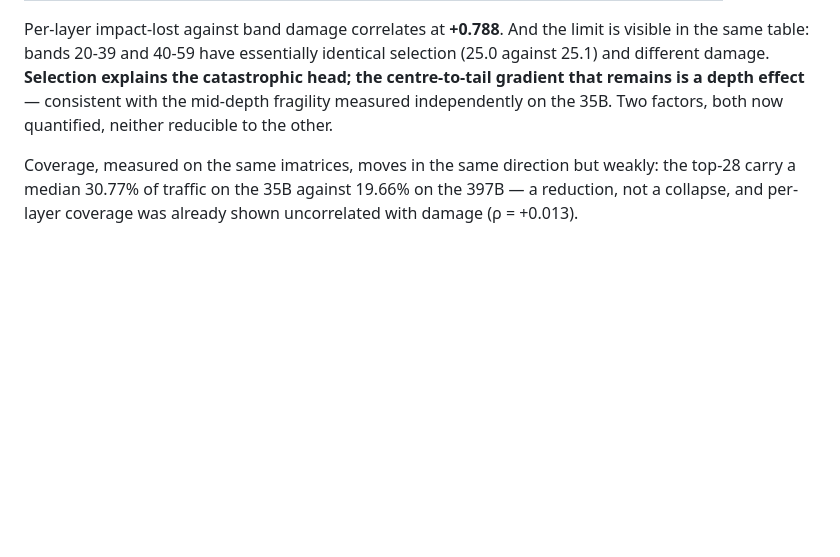
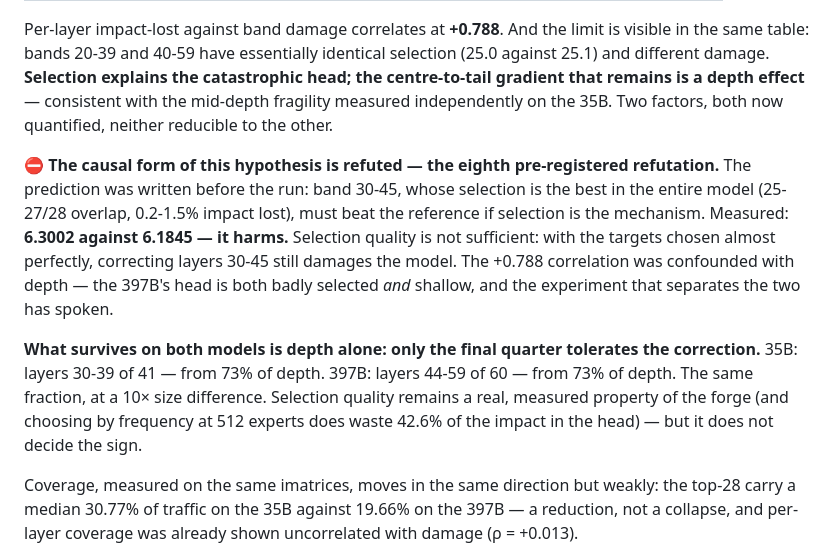
Before and after one commit to Anjielon/fucina, a Markdown page: docs/RESULTS.md, the part around the change. Drawn GitHub-style; blank space fills up the shorter version.

Commit message:
refute: the causal form of the selection hypothesis - the eighth
Pre-registered prediction: band 30-45, whose selection is the best in the
model (25-27/28), must beat the reference if selection is the mechanism.
Measured 6.3002 vs 6.1845 - it harms. With targets chosen almost perfectly,
correcting layers 30-45 still damages the model. The +0.788 correlation was
confounded with depth.

What survives on both models is depth alone: only the final quarter tolerates
the correction - layers 30-39 of 41 and 44-59 of 60, both from 73% of depth,
at a 10x size difference. Selection quality remains a real measured property
of the forge but does not decide the sign.

Co-Authored-By: Claude Opus 5 <noreply@anthropic.com>
Claude-Session: https://claude.ai/code/session_01FEsCw8PTJjca1mUwu6jMzX

```diff
--- a/docs/RESULTS.md
+++ b/docs/RESULTS.md
@@ -911,6 +911,23 @@ explains the catastrophic head; the centre-to-tail gradient that remains is a
 depth effect** — consistent with the mid-depth fragility measured independently
 on the 35B. Two factors, both now quantified, neither reducible to the other.
 
+⛔ **The causal form of this hypothesis is refuted — the eighth
+pre-registered refutation.** The prediction was written before the run: band
+30-45, whose selection is the best in the entire model (25-27/28 overlap,
+0.2-1.5% impact lost), must beat the reference if selection is the mechanism.
+Measured: **6.3002 against 6.1845 — it harms.** Selection quality is not
+sufficient: with the targets chosen almost perfectly, correcting layers 30-45
+still damages the model. The +0.788 correlation was confounded with depth —
+the 397B's head is both badly selected *and* shallow, and the experiment that
+separates the two has spoken.
+
+**What survives on both models is depth alone: only the final quarter
+tolerates the correction.** 35B: layers 30-39 of 41 — from 73% of depth. 397B:
+layers 44-59 of 60 — from 73% of depth. The same fraction, at a 10× size
+difference. Selection quality remains a real, measured property of the forge
+(and choosing by frequency at 512 experts does waste 42.6% of the impact in
+the head) — but it does not decide the sign.
+
 Coverage, measured on the same imatrices, moves in the same direction but
 weakly: the top-28 carry a median 30.77% of traffic on the 35B against 19.66%
 on the 397B — a reduction, not a collapse, and per-layer coverage was already
```
